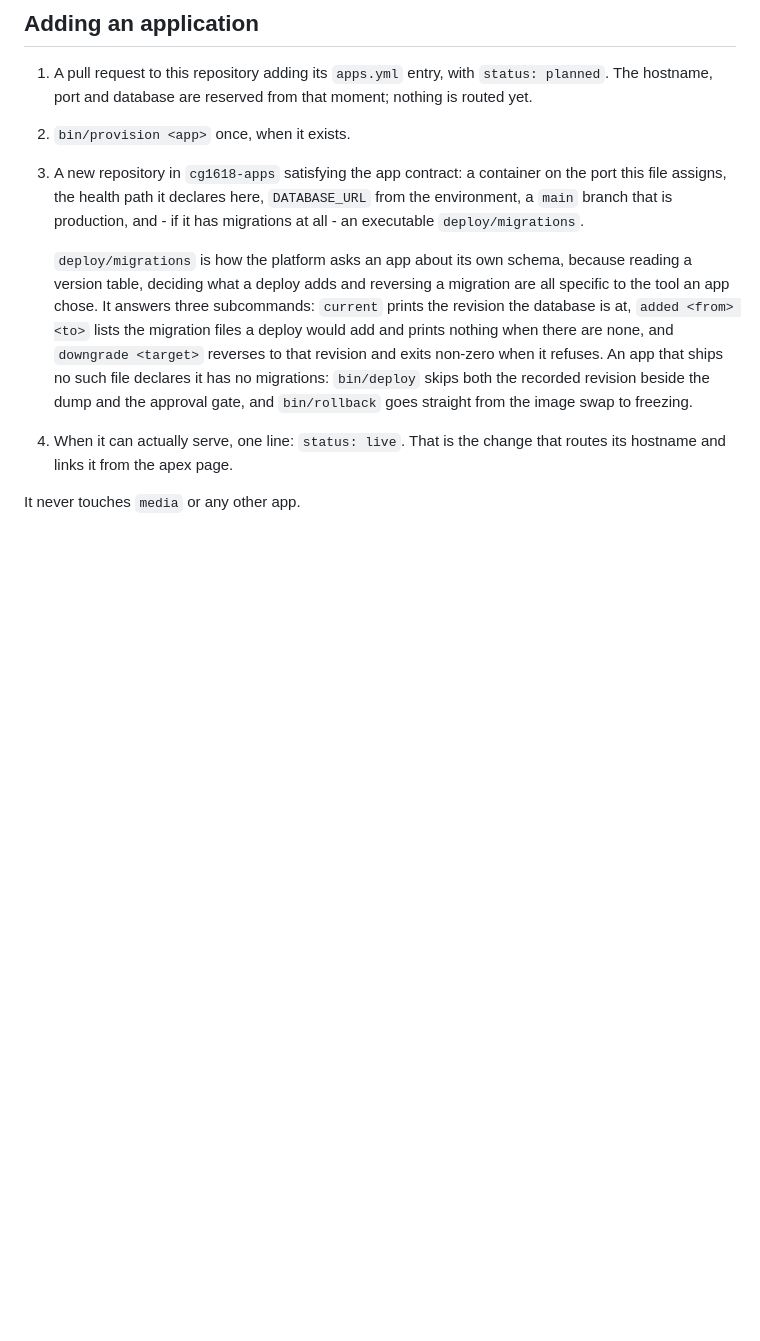
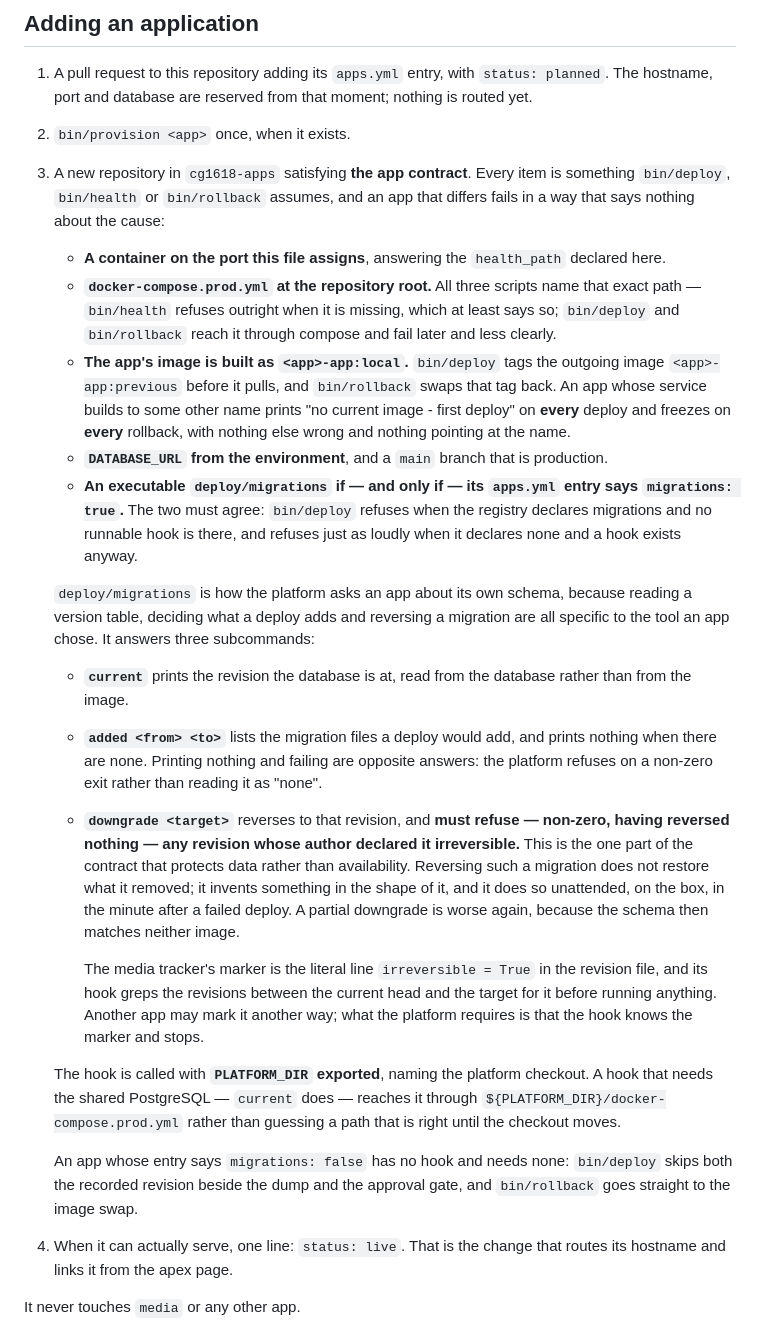
Before and after one commit to cg1618-apps/platform, a Markdown page: docs/registry.md, the part around the change. Rendered like a GitHub page; blank space fills up the shorter version.

Commit message:
docs: the app contract says what the scripts actually assume
C4. The irreversible = True refusal existed only in media/deploy/rollback.sh,
which task 4 deletes. bin/rollback delegates it to the hook, travel's hook
does not implement it, and the contract said only that downgrade 'exits
non-zero when it refuses' without saying what it must refuse. It now says:
any revision whose author declared it irreversible, non-zero, having
reversed nothing - with media's literal 'irreversible = True' line as the
worked example.

I3/I4. Two things every script assumes and nothing wrote down: the image is
named <app>-app:local, and docker-compose.prod.yml sits at the app root. An
app that differs prints 'no current image - first deploy' on every deploy
and freezes on every rollback, with nothing else wrong. Not asserted in
bin/validate_apps.py: both are facts about an app's repository, not about
its registry entry, so there is nothing in apps.yml to check them against.

I6. PLATFORM_DIR is exported to the hook, and the contract now says so
rather than leaving each hook to guess a path.

C3. media has no deploy/migrations and is the only live app, so Task 4 of
the plan carries a blocker note: the hook ships before bin/deploy media runs
on the box, and it must carry the irreversible refusal that deleting
rollback.sh would otherwise remove.

```diff
--- a/docs/registry.md
+++ b/docs/registry.md
@@ -182,21 +182,62 @@ stopping the container stops all of them.
    `status: planned`. The hostname, port and database are reserved from that
    moment; nothing is routed yet.
 2. `bin/provision <app>` once, when it exists.
-3. A new repository in `cg1618-apps` satisfying the app contract: a container on
-   the port this file assigns, the health path it declares here, `DATABASE_URL`
-   from the environment, a `main` branch that is production, and - if it has
-   migrations at all - an executable `deploy/migrations`.
+3. A new repository in `cg1618-apps` satisfying **the app contract**. Every
+   item is something `bin/deploy`, `bin/health` or `bin/rollback` assumes, and
+   an app that differs fails in a way that says nothing about the cause:
+
+   - **A container on the port this file assigns**, answering the
+     `health_path` declared here.
+   - **`docker-compose.prod.yml` at the repository root.** All three scripts
+     name that exact path — `bin/health` refuses outright when it is missing,
+     which at least says so; `bin/deploy` and `bin/rollback` reach it through
+     compose and fail later and less clearly.
+   - **The app's image is built as `<app>-app:local`.** `bin/deploy` tags the
+     outgoing image `<app>-app:previous` before it pulls, and `bin/rollback`
+     swaps that tag back. An app whose service builds to some other name
+     prints "no current image - first deploy" on **every** deploy and freezes
+     on **every** rollback, with nothing else wrong and nothing pointing at
+     the name.
+   - **`DATABASE_URL` from the environment**, and a `main` branch that is
+     production.
+   - **An executable `deploy/migrations` if — and only if — its `apps.yml`
+     entry says `migrations: true`.** The two must agree: `bin/deploy` refuses
+     when the registry declares migrations and no runnable hook is there, and
+     refuses just as loudly when it declares none and a hook exists anyway.
 
    `deploy/migrations` is how the platform asks an app about its own schema,
    because reading a version table, deciding what a deploy adds and reversing a
    migration are all specific to the tool an app chose. It answers three
-   subcommands: `current` prints the revision the database is at, `added <from>
-   <to>` lists the migration files a deploy would add and prints nothing when
-   there are none, and `downgrade <target>` reverses to that revision and exits
-   non-zero when it refuses. An app that ships no such file declares it has no
-   migrations: `bin/deploy` skips both the recorded revision beside the dump and
-   the approval gate, and `bin/rollback` goes straight from the image swap to
-   freezing.
+   subcommands:
+
+   - **`current`** prints the revision the database is at, read from the
+     database rather than from the image.
+   - **`added <from> <to>`** lists the migration files a deploy would add, and
+     prints nothing when there are none. Printing nothing and failing are
+     opposite answers: the platform refuses on a non-zero exit rather than
+     reading it as "none".
+   - **`downgrade <target>`** reverses to that revision, and **must refuse —
+     non-zero, having reversed nothing — any revision whose author declared it
+     irreversible.** This is the one part of the contract that protects data
+     rather than availability. Reversing such a migration does not restore
+     what it removed; it invents something in the shape of it, and it does so
+     unattended, on the box, in the minute after a failed deploy. A partial
+     downgrade is worse again, because the schema then matches neither image.
+
+     The media tracker's marker is the literal line `irreversible = True` in
+     the revision file, and its hook greps the revisions between the current
+     head and the target for it before running anything. Another app may mark
+     it another way; what the platform requires is that the hook knows the
+     marker and stops.
+
+   The hook is called with **`PLATFORM_DIR` exported**, naming the platform
+   checkout. A hook that needs the shared PostgreSQL — `current` does — reaches
+   it through `${PLATFORM_DIR}/docker-compose.prod.yml` rather than guessing a
+   path that is right until the checkout moves.
+
+   An app whose entry says `migrations: false` has no hook and needs none:
+   `bin/deploy` skips both the recorded revision beside the dump and the
+   approval gate, and `bin/rollback` goes straight to the image swap.
 
 4. When it can actually serve, one line: `status: live`. That is the change
    that routes its hostname and links it from the apex page.
```
Also changed, not shown: 1 other file.
